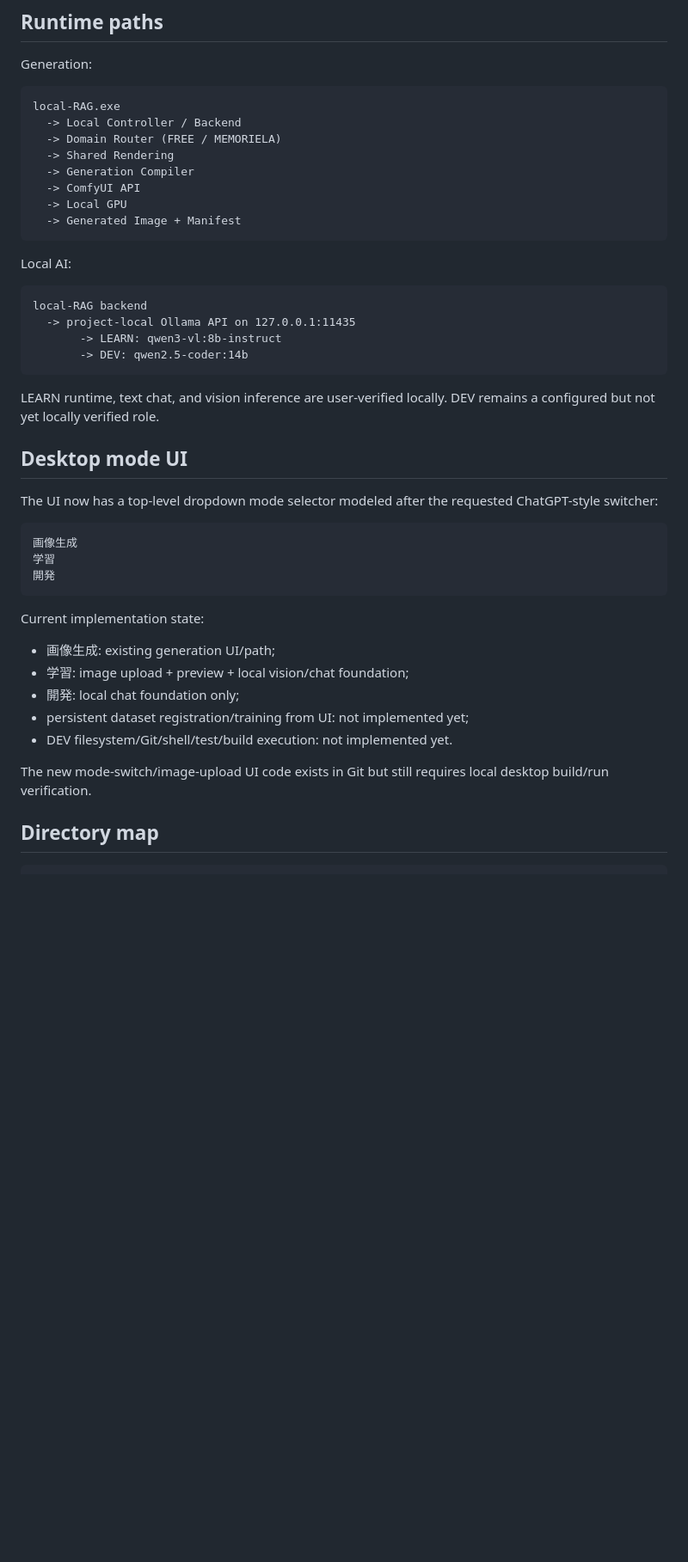
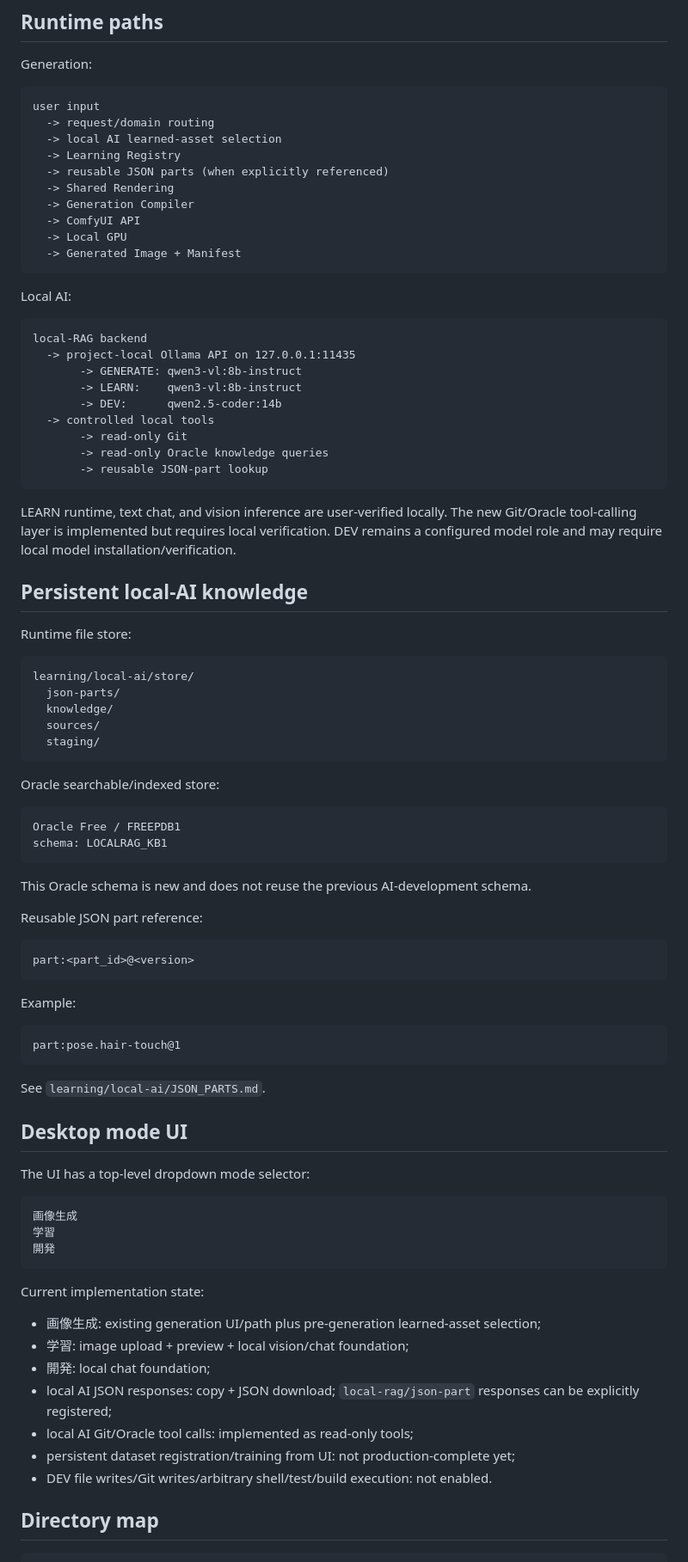
Before and after one commit to Pin-Gin/local-image-generator, a Markdown page: START_HERE.md, the part around one of its changes. Shown at 86% size. Drawn GitHub-style; blank space fills up the shorter version.

Commit message:
Update repository entry point for Oracle Git and JSON-part foundation

````diff
--- a/START_HERE.md
+++ b/START_HERE.md
@@ -48,9 +50,11 @@ Only YURA currently has a connected character runtime path. Other MEMORIELA char
 Generation:
 
 ```text
-local-RAG.exe
-  -> Local Controller / Backend
-  -> Domain Router (FREE / MEMORIELA)
+user input
+  -> request/domain routing
+  -> local AI learned-asset selection
+  -> Learning Registry
+  -> reusable JSON parts (when explicitly referenced)
   -> Shared Rendering
   -> Generation Compiler
   -> ComfyUI API
@@ -63,15 +67,55 @@ Local AI:
 ```text
 local-RAG backend
   -> project-local Ollama API on 127.0.0.1:11435
-       -> LEARN: qwen3-vl:8b-instruct
-       -> DEV: qwen2.5-coder:14b
+       -> GENERATE: qwen3-vl:8b-instruct
+       -> LEARN:    qwen3-vl:8b-instruct
+       -> DEV:      qwen2.5-coder:14b
+  -> controlled local tools
+       -> read-only Git
+       -> read-only Oracle knowledge queries
+       -> reusable JSON-part lookup
 ```
 
-LEARN runtime, text chat, and vision inference are user-verified locally. DEV remains a configured but not yet locally verified role.
+LEARN runtime, text chat, and vision inference are user-verified locally. The new Git/Oracle tool-calling layer is implemented but requires local verification. DEV remains a configured model role and may require local model installation/verification.
+
+## Persistent local-AI knowledge
+
+Runtime file store:
+
+```text
+learning/local-ai/store/
+  json-parts/
+  knowledge/
+  sources/
+  staging/
+```
+
+Oracle searchable/indexed store:
+
+```text
+Oracle Free / FREEPDB1
+schema: LOCALRAG_KB1
+```
+
+This Oracle schema is new and does not reuse the previous AI-development schema.
+
+Reusable JSON part reference:
+
+```text
+part:<part_id>@<version>
+```
+
+Example:
+
+```text
+part:pose.hair-touch@1
+```
+
+See `learning/local-ai/JSON_PARTS.md`.
 
 ## Desktop mode UI
 
-The UI now has a top-level dropdown mode selector modeled after the requested ChatGPT-style switcher:
+The UI has a top-level dropdown mode selector:
 
 ```text
 画像生成
@@ -81,13 +125,13 @@ The UI now has a top-level dropdown mode selector modeled after the requested Ch
 
 Current implementation state:
 
-- 画像生成: existing generation UI/path;
+- 画像生成: existing generation UI/path plus pre-generation learned-asset selection;
 - 学習: image upload + preview + local vision/chat foundation;
-- 開発: local chat foundation only;
-- persistent dataset registration/training from UI: not implemented yet;
-- DEV filesystem/Git/shell/test/build execution: not implemented yet.
-
-The new mode-switch/image-upload UI code exists in Git but still requires local desktop build/run verification.
+- 開発: local chat foundation;
+- local AI JSON responses: copy + JSON download; `local-rag/json-part` responses can be explicitly registered;
+- local AI Git/Oracle tool calls: implemented as read-only tools;
+- persistent dataset registration/training from UI: not production-complete yet;
+- DEV file writes/Git writes/arbitrary shell/test/build execution: not enabled.
 
 ## Directory map
 
````
Also changed, not shown: other parts of START_HERE.md (+33 -18 lines).
